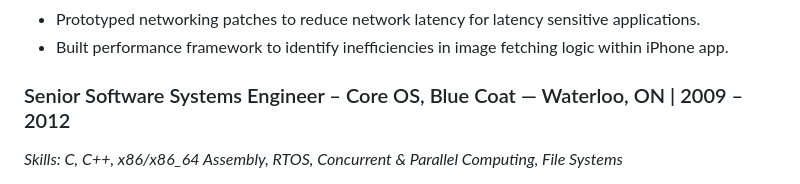
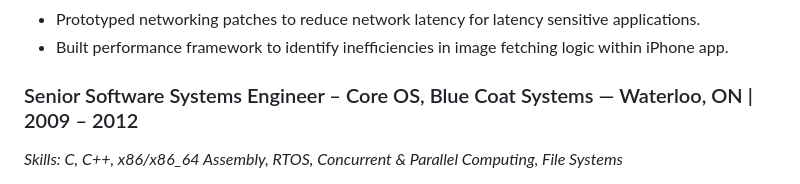
Before and after one commit to jaingaurav/jaingaurav.github.io, a Markdown page: resume.md, the part around the change. Drawn GitHub-style.

Commit message:
Rename Blue Coat to Blue Coat Systems
Co-Authored-By: Claude Fable 5 <noreply@anthropic.com>
Claude-Session: https://claude.ai/code/session_01Kgsij2C8cneiPHtPivz9yv

```diff
--- a/resume.md
+++ b/resume.md
@@ -82,7 +82,7 @@ Software engineer with 20 years of experience across the stack — machine learn
 - Prototyped networking patches to reduce network latency for latency sensitive applications.
 - Built performance framework to identify inefficiencies in image fetching logic within iPhone app.
 
-### Senior Software Systems Engineer – Core OS, Blue Coat — Waterloo, ON | 2009 – 2012
+### Senior Software Systems Engineer – Core OS, Blue Coat Systems — Waterloo, ON | 2009 – 2012
 
 *Skills: C, C++, x86/x86_64 Assembly, RTOS, Concurrent & Parallel Computing, File Systems*
 
```
